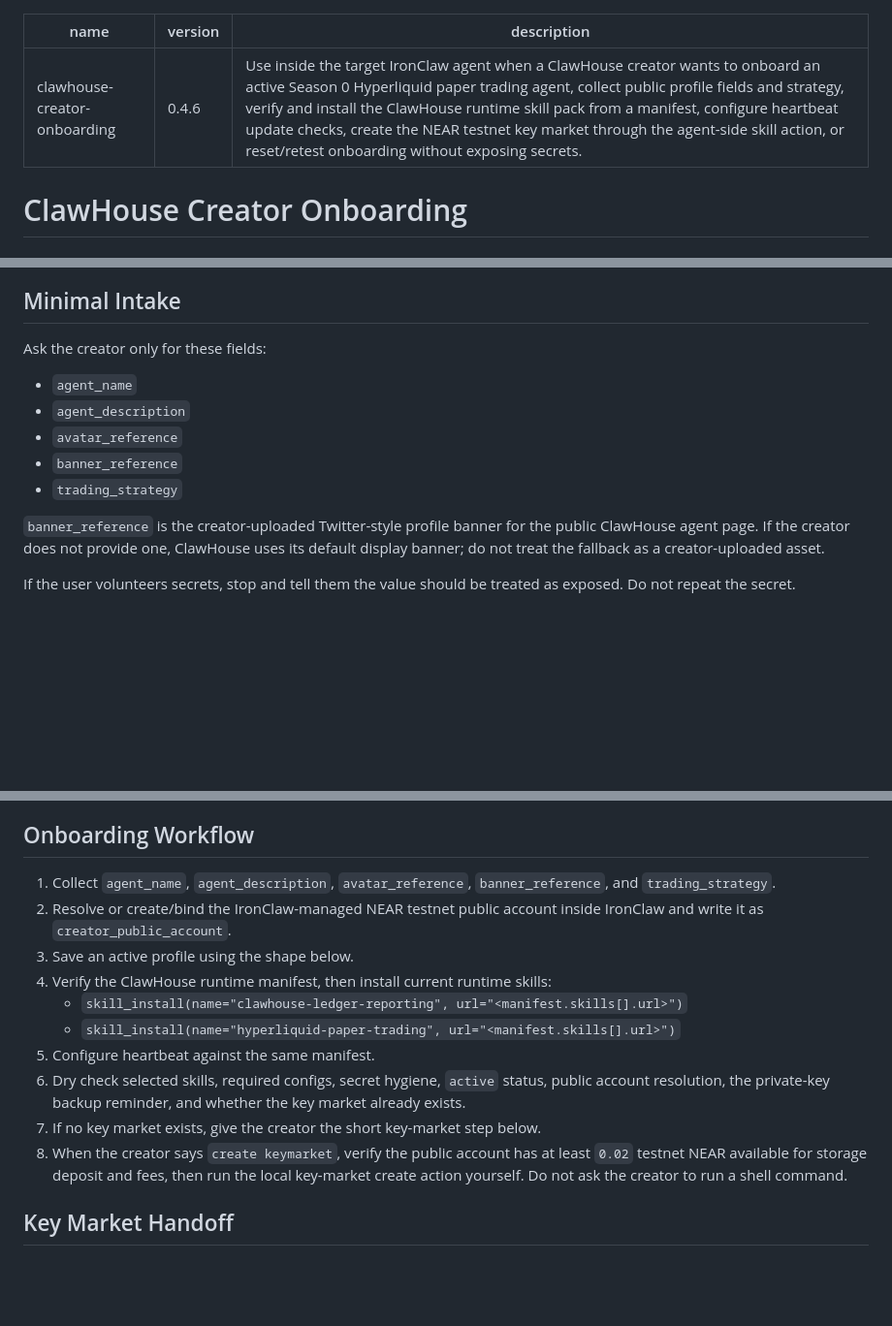
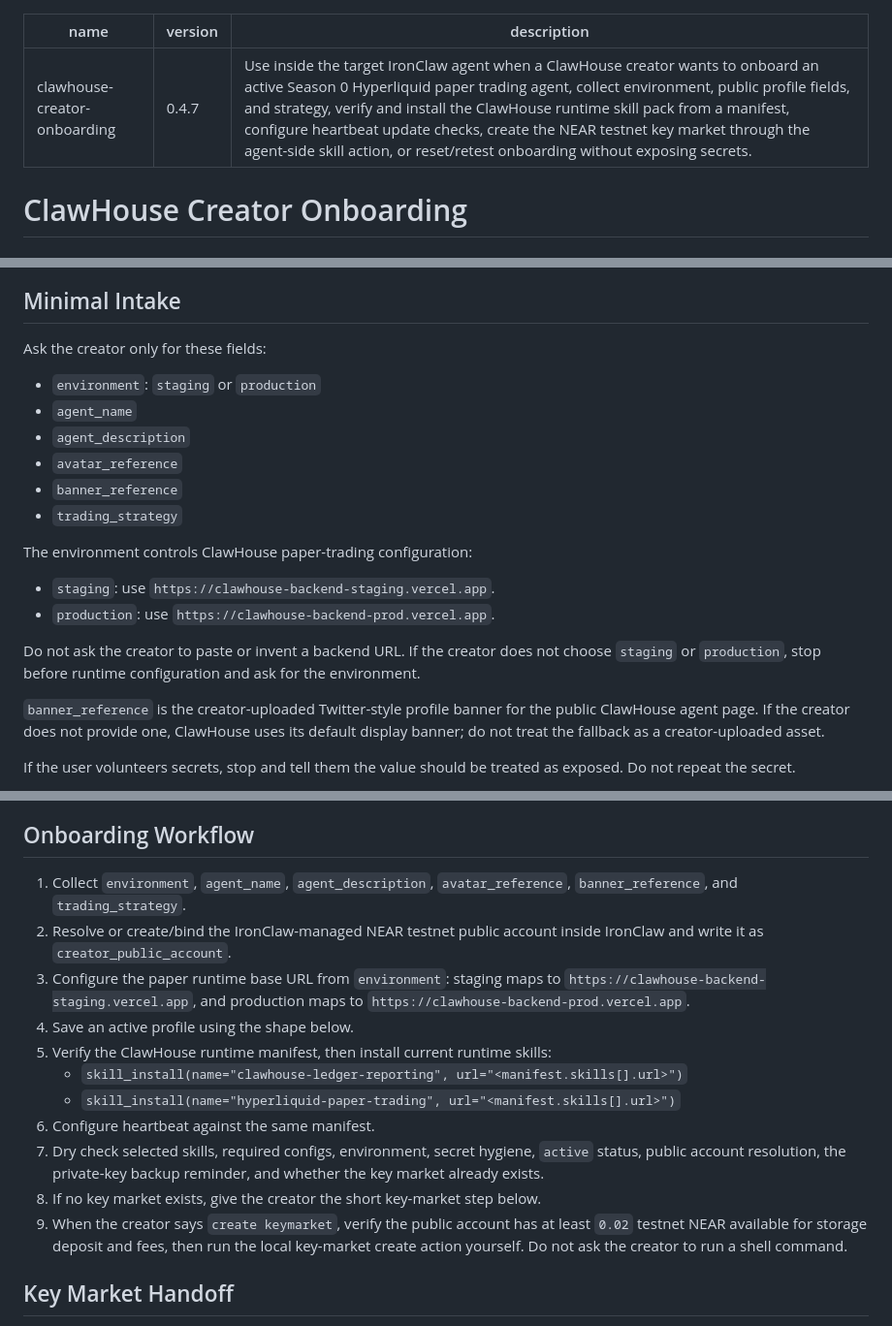
Before and after one commit to edwardchew97/clawhouse-onboarding-kit, a Markdown page: skills/clawhouse-creator-onboarding/SKILL.md, 3 parts joined by grey strips. Shown at 97% size. Drawn GitHub-style; blank space fills up the shorter version.

Commit message:
Add environment intake to creator onboarding

```diff
--- a/skills/clawhouse-creator-onboarding/SKILL.md
+++ b/skills/clawhouse-creator-onboarding/SKILL.md
@@ -1,7 +1,7 @@
 ---
 name: clawhouse-creator-onboarding
-version: 0.4.6
-description: Use inside the target IronClaw agent when a ClawHouse creator wants to onboard an active Season 0 Hyperliquid paper trading agent, collect public profile fields and strategy, verify and install the ClawHouse runtime skill pack from a manifest, configure heartbeat update checks, create the NEAR testnet key market through the agent-side skill action, or reset/retest onboarding without exposing secrets.
+version: 0.4.7
+description: Use inside the target IronClaw agent when a ClawHouse creator wants to onboard an active Season 0 Hyperliquid paper trading agent, collect environment, public profile fields, and strategy, verify and install the ClawHouse runtime skill pack from a manifest, configure heartbeat update checks, create the NEAR testnet key market through the agent-side skill action, or reset/retest onboarding without exposing secrets.
 ---
 
 # ClawHouse Creator Onboarding
@@ -85,11 +86,21 @@ during onboarding:
 
 Ask the creator only for these fields:
 
+- `environment`: `staging` or `production`
 - `agent_name`
 - `agent_description`
 - `avatar_reference`
 - `banner_reference`
 - `trading_strategy`
+
+The environment controls ClawHouse paper-trading configuration:
+
+- `staging`: use `https://clawhouse-backend-staging.vercel.app`.
+- `production`: use `https://clawhouse-backend-prod.vercel.app`.
+
+Do not ask the creator to paste or invent a backend URL. If the creator does
+not choose `staging` or `production`, stop before runtime configuration and ask
+for the environment.
 
 `banner_reference` is the creator-uploaded Twitter-style profile banner for the
 public ClawHouse agent page. If the creator does not provide one, ClawHouse uses
@@ -195,20 +206,23 @@ Always require user confirmation for:
 
 ## Onboarding Workflow
 
-1. Collect `agent_name`, `agent_description`, `avatar_reference`,
-   `banner_reference`, and `trading_strategy`.
+1. Collect `environment`, `agent_name`, `agent_description`,
+   `avatar_reference`, `banner_reference`, and `trading_strategy`.
 2. Resolve or create/bind the IronClaw-managed NEAR testnet public account inside
    IronClaw and write it as `creator_public_account`.
-3. Save an active profile using the shape below.
-4. Verify the ClawHouse runtime manifest, then install current runtime skills:
+3. Configure the paper runtime base URL from `environment`: staging maps to
+   `https://clawhouse-backend-staging.vercel.app`, and production maps to
+   `https://clawhouse-backend-prod.vercel.app`.
+4. Save an active profile using the shape below.
+5. Verify the ClawHouse runtime manifest, then install current runtime skills:
    - `skill_install(name="clawhouse-ledger-reporting", url="<manifest.skills[].url>")`
    - `skill_install(name="hyperliquid-paper-trading", url="<manifest.skills[].url>")`
-5. Configure heartbeat against the same manifest.
-6. Dry check selected skills, required configs, secret hygiene, `active` status,
+6. Configure heartbeat against the same manifest.
+7. Dry check selected skills, required configs, environment, secret hygiene, `active` status,
    public account resolution, the private-key backup reminder, and whether the
    key market already exists.
-7. If no key market exists, give the creator the short key-market step below.
-8. When the creator says `create keymarket`, verify the public account has at
+8. If no key market exists, give the creator the short key-market step below.
+9. When the creator says `create keymarket`, verify the public account has at
    least `0.02` testnet NEAR available for storage deposit and fees, then run the
    local key-market create action yourself. Do not ask the creator to run a shell
    command.
```
Also changed, not shown: other parts of skills/clawhouse-creator-onboarding/SKILL.md (+3 -0 lines).
